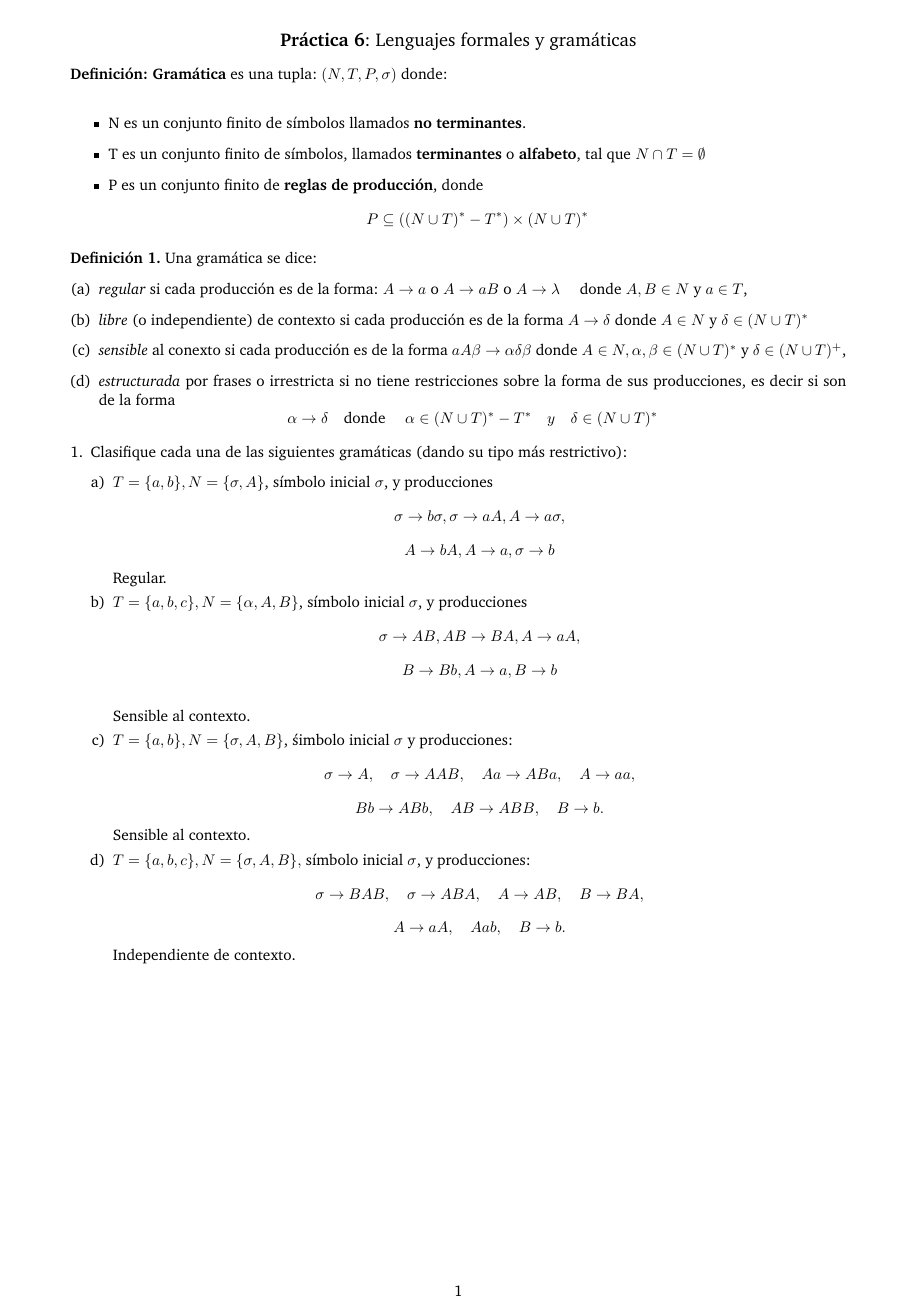
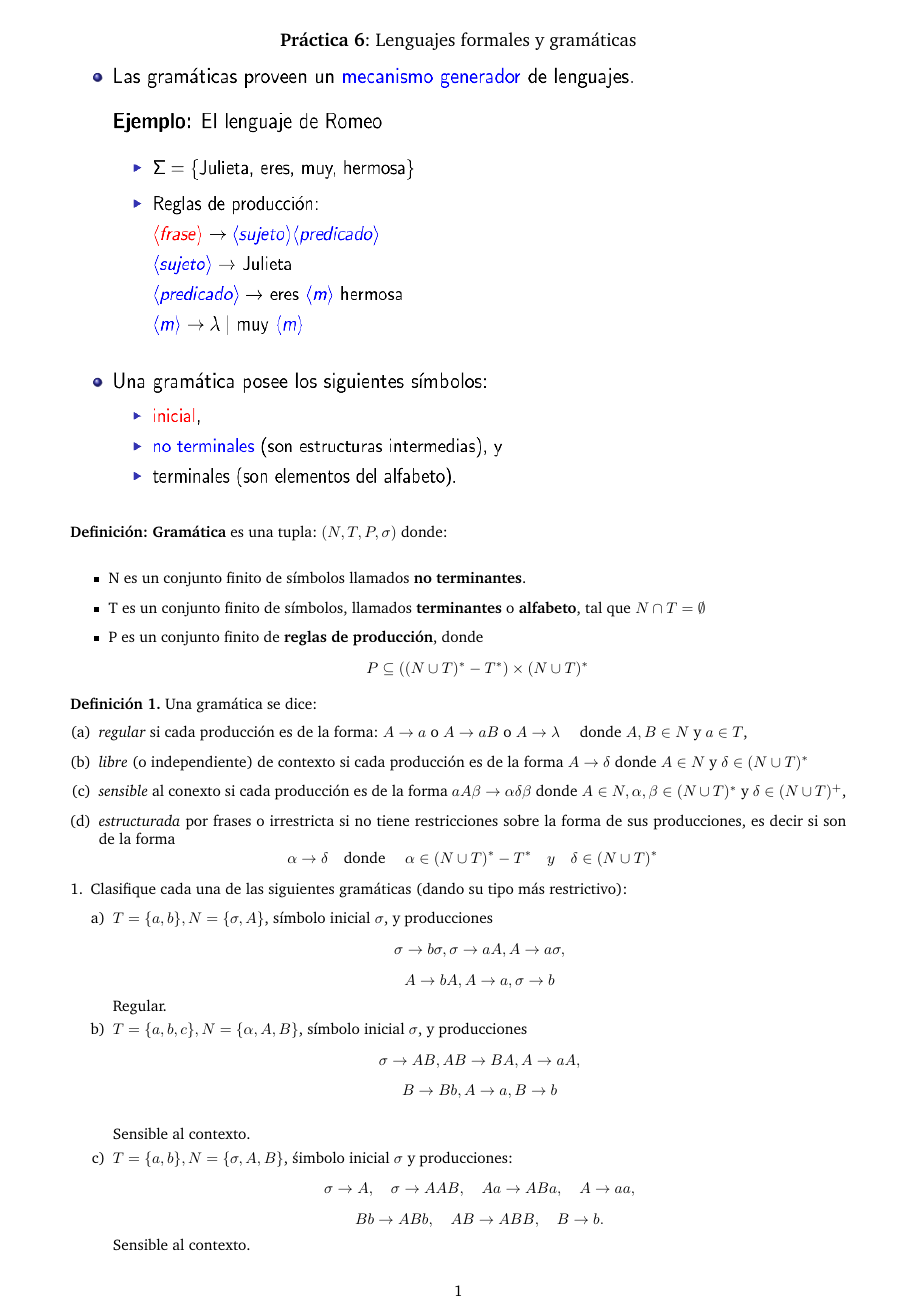
Before and after one commit to allikn0w/lenguajesformales, a LaTeX document (Practicas/P6/Practica6.tex): the whole page before the commit and page 1 of 2 after it. Compiled offline with pdfLaTeX.

Commit message:
Agrego carpeta

```diff
--- a/Practicas/P6/Practica6.tex
+++ b/Practicas/P6/Practica6.tex
@@ -7,12 +7,15 @@
 \usepackage[utf8]{inputenc}
 \usepackage{enumerate}
 \usepackage[a4paper, total={7in, 11in}]{geometry}
+\usepackage{graphicx}
 \usepackage{charter}
 
 \begin{document}
 \begin{center}
 \large \textbf{Práctica 6}: Lenguajes formales y gramáticas
 \end{center}
+\graphicspath{ {./img/} }
+\includegraphics[width=13cm, height=10cm]{1.png} \\ \\
 \textbf{Definición: Gramática} es una tupla: $(N,T,P,\sigma)$ donde: \\
 \begin{itemize}
   \item
```
Also changed, not shown: Practicas/P6/1.png (added), Practicas/P6/Practica6.pdf, Practicas/P6/img/1.png (added), 2 other files.
